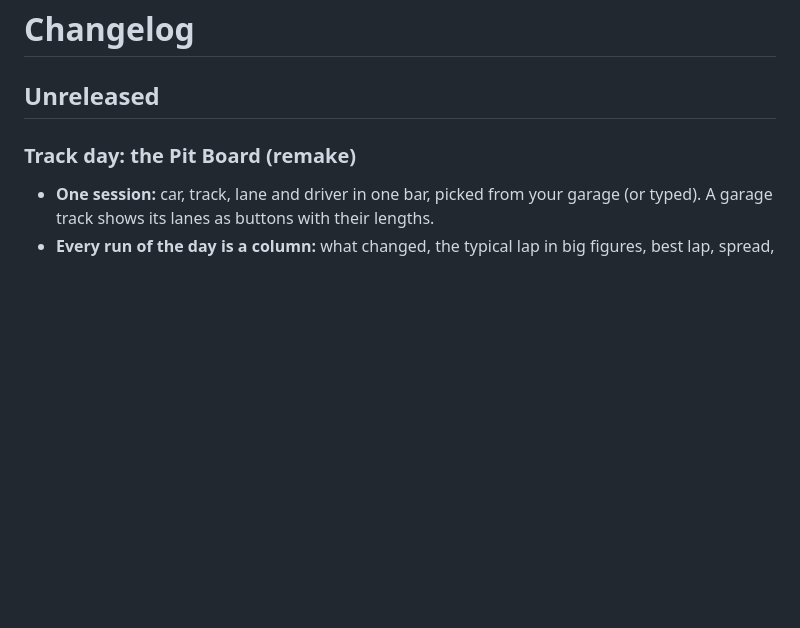
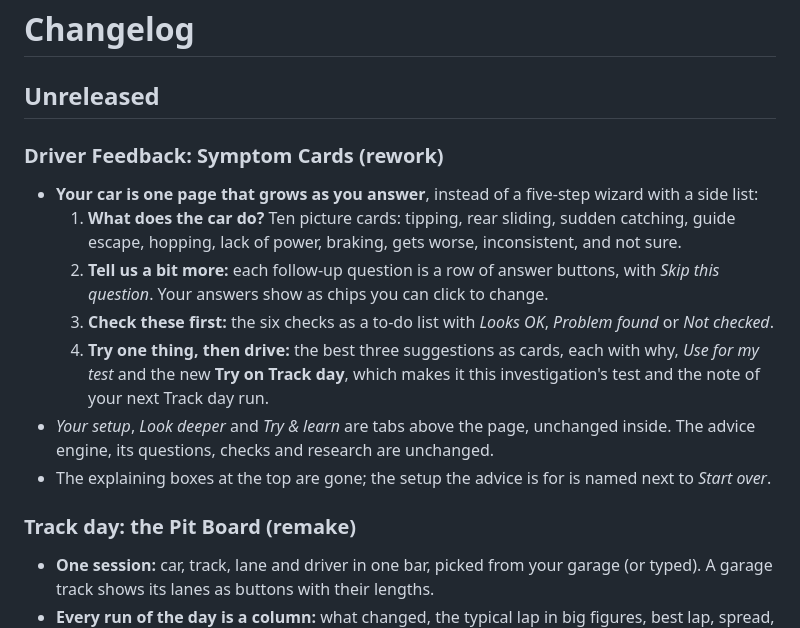
Before and after one commit to theDutchmanJames/SlotForgeTelemetry, a Markdown page: CHANGELOG.md, the part around the change. Drawn GitHub-style; blank space fills up the shorter version.

```diff
--- a/CHANGELOG.md
+++ b/CHANGELOG.md
@@ -1,6 +1,16 @@
 # Changelog
 
 ## Unreleased
+
+### Driver Feedback: Symptom Cards (rework)
+
+- **Your car is one page that grows as you answer**, instead of a five-step wizard with a side list:
+  1. **What does the car do?** Ten picture cards: tipping, rear sliding, sudden catching, guide escape, hopping, lack of power, braking, gets worse, inconsistent, and not sure.
+  2. **Tell us a bit more:** each follow-up question is a row of answer buttons, with *Skip this question*. Your answers show as chips you can click to change.
+  3. **Check these first:** the six checks as a to-do list with *Looks OK*, *Problem found* or *Not checked*.
+  4. **Try one thing, then drive:** the best three suggestions as cards, each with why, *Use for my test* and the new **Try on Track day**, which makes it this investigation's test and the note of your next Track day run.
+- *Your setup*, *Look deeper* and *Try & learn* are tabs above the page, unchanged inside. The advice engine, its questions, checks and research are unchanged.
+- The explaining boxes at the top are gone; the setup the advice is for is named next to *Start over*.
 
 ### Track day: the Pit Board (remake)
 
```
Also changed, not shown: README.md (+2 -2 lines), docs/REMAKE-INVENTORY.md (+1 -1 lines), docs/ui-reference/remake-2026-11/driver-feedback-built.png (added), 4 other files.
